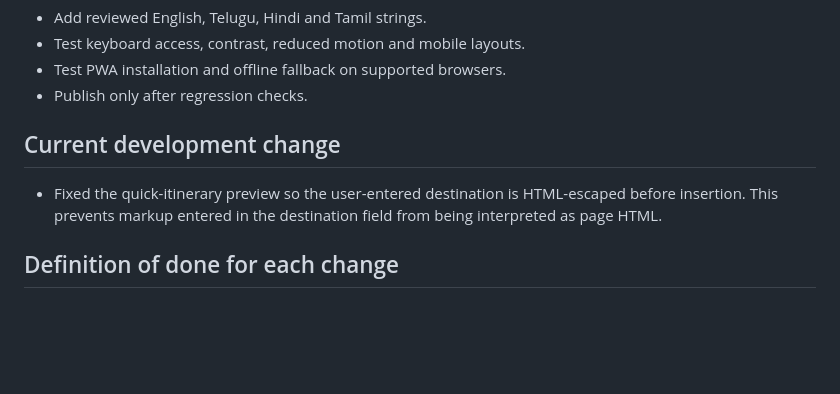
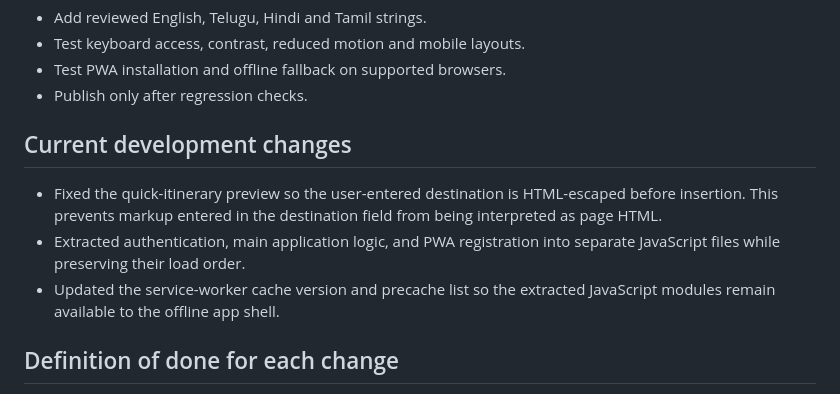
Before and after one commit to abhirampalutla11-rgb/PDAP-Travel-Planner-Application, a Markdown page: docs/DEVELOPMENT_ROADMAP.md, the part around the change. Drawn GitHub-style; blank space fills up the shorter version.

Commit message:
Document initial WanderWise modularization

```diff
--- a/docs/DEVELOPMENT_ROADMAP.md
+++ b/docs/DEVELOPMENT_ROADMAP.md
@@ -91,9 +91,11 @@ The application currently has no package manifest or build pipeline. Keep the in
 - Test PWA installation and offline fallback on supported browsers.
 - Publish only after regression checks.
 
-## Current development change
+## Current development changes
 
 - Fixed the quick-itinerary preview so the user-entered destination is HTML-escaped before insertion. This prevents markup entered in the destination field from being interpreted as page HTML.
+- Extracted authentication, main application logic, and PWA registration into separate JavaScript files while preserving their load order.
+- Updated the service-worker cache version and precache list so the extracted JavaScript modules remain available to the offline app shell.
 
 ## Definition of done for each change
 
```
